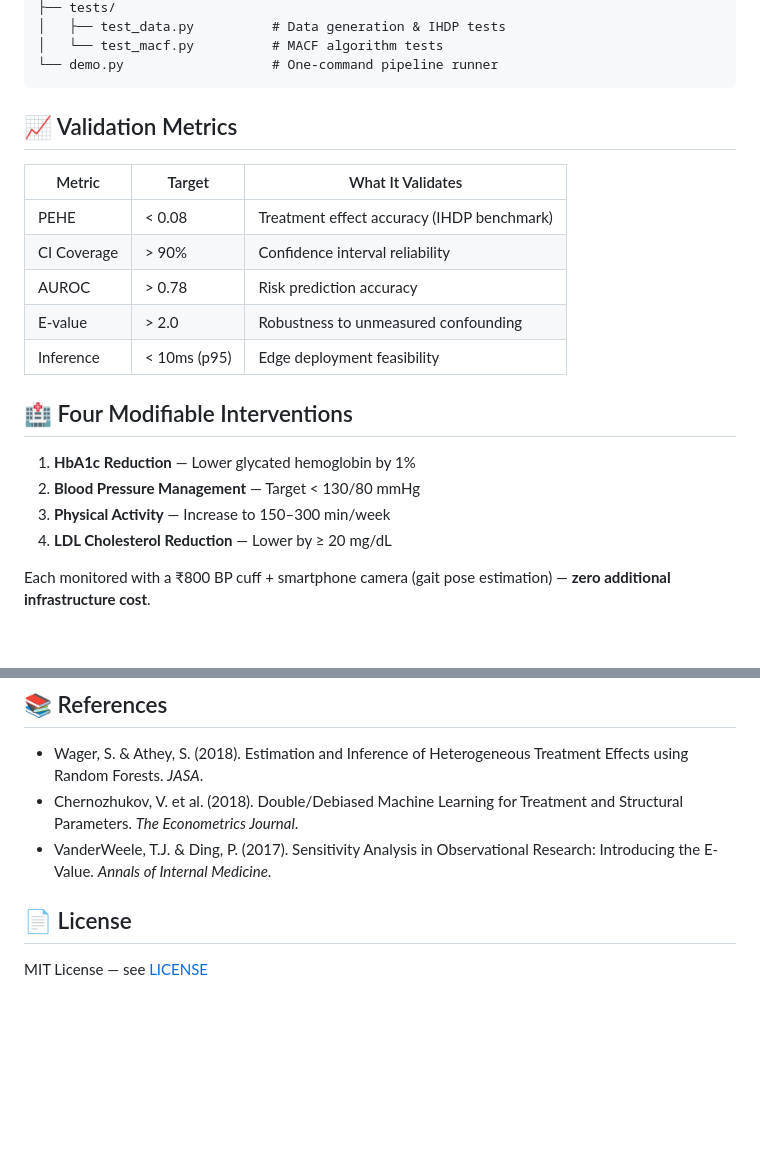
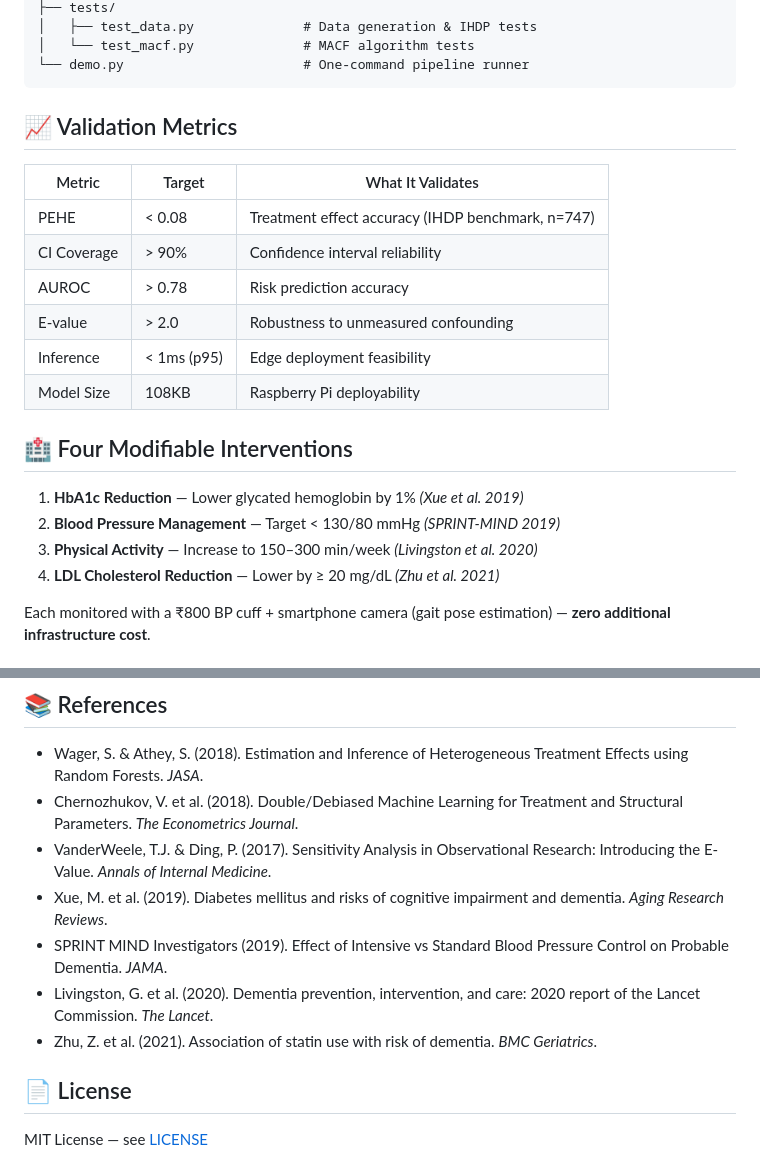
Before and after one commit to shiri-09/causal-digital-twin-iisc, a Markdown page: README.md, 2 parts joined by grey strips. Drawn GitHub-style; blank space fills up the shorter version.

````diff
--- a/README.md
+++ b/README.md
@@ -137,25 +163,26 @@ python -m src.dashboard.app
 ├── tests/
-│   ├── test_data.py          # Data generation & IHDP tests
-│   └── test_macf.py          # MACF algorithm tests
-└── demo.py                   # One-command pipeline runner
+│   ├── test_data.py              # Data generation & IHDP tests
+│   └── test_macf.py              # MACF algorithm tests
+└── demo.py                       # One-command pipeline runner
 ```
 
 ## 📈 Validation Metrics
 
 | Metric | Target | What It Validates |
 |---|---|---|
-| PEHE | < 0.08 | Treatment effect accuracy (IHDP benchmark) |
+| PEHE | < 0.08 | Treatment effect accuracy (IHDP benchmark, n=747) |
 | CI Coverage | > 90% | Confidence interval reliability |
 | AUROC | > 0.78 | Risk prediction accuracy |
 | E-value | > 2.0 | Robustness to unmeasured confounding |
-| Inference | < 10ms (p95) | Edge deployment feasibility |
+| Inference | < 1ms (p95) | Edge deployment feasibility |
+| Model Size | 108KB | Raspberry Pi deployability |
 
 ## 🏥 Four Modifiable Interventions
 
-1. **HbA1c Reduction** — Lower glycated hemoglobin by 1%
-2. **Blood Pressure Management** — Target < 130/80 mmHg
-3. **Physical Activity** — Increase to 150–300 min/week
-4. **LDL Cholesterol Reduction** — Lower by ≥ 20 mg/dL
+1. **HbA1c Reduction** — Lower glycated hemoglobin by 1% *(Xue et al. 2019)*
+2. **Blood Pressure Management** — Target < 130/80 mmHg *(SPRINT-MIND 2019)*
+3. **Physical Activity** — Increase to 150–300 min/week *(Livingston et al. 2020)*
+4. **LDL Cholesterol Reduction** — Lower by ≥ 20 mg/dL *(Zhu et al. 2021)*
 
 Each monitored with a ₹800 BP cuff + smartphone camera (gait pose estimation) — **zero additional infrastructure cost**.
 
@@ -170,6 +197,10 @@ Built for the [IISc CBR AI Challenge for Healthy Brain Aging 2026](https://aicha
 - Wager, S. & Athey, S. (2018). Estimation and Inference of Heterogeneous Treatment Effects using Random Forests. *JASA*.
 - Chernozhukov, V. et al. (2018). Double/Debiased Machine Learning for Treatment and Structural Parameters. *The Econometrics Journal*.
 - VanderWeele, T.J. & Ding, P. (2017). Sensitivity Analysis in Observational Research: Introducing the E-Value. *Annals of Internal Medicine*.
+- Xue, M. et al. (2019). Diabetes mellitus and risks of cognitive impairment and dementia. *Aging Research Reviews*.
+- SPRINT MIND Investigators (2019). Effect of Intensive vs Standard Blood Pressure Control on Probable Dementia. *JAMA*.
+- Livingston, G. et al. (2020). Dementia prevention, intervention, and care: 2020 report of the Lancet Commission. *The Lancet*.
+- Zhu, Z. et al. (2021). Association of statin use with risk of dementia. *BMC Geriatrics*.
 
 ## 📄 License
 
````
Also changed, not shown: other parts of README.md (+78 -52 lines).
